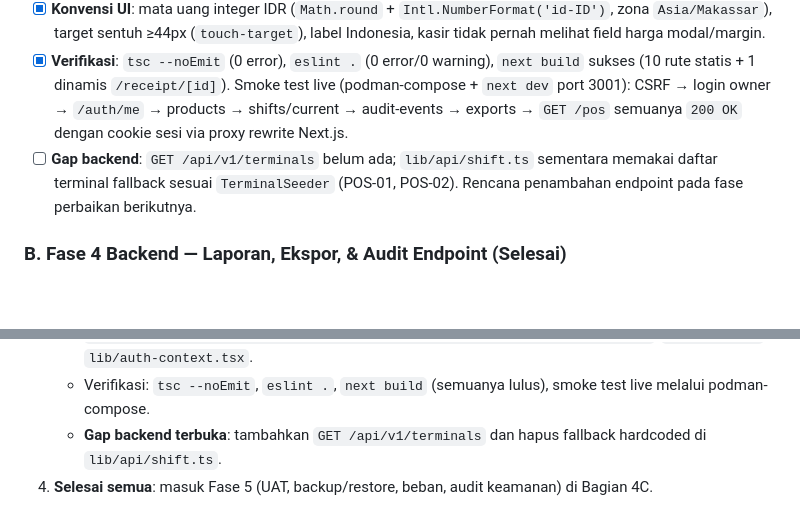
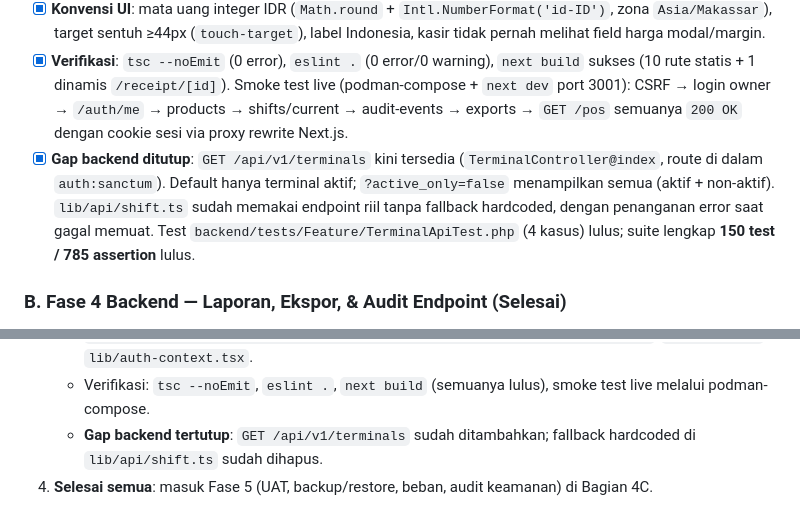
Before and after one commit to MahenID/Project_Kasir1, a Markdown page: ROADMAP_STATUS_DAN_RENCANA_EKSEKUSI.md, 2 parts joined by grey strips. GitHub-like rendering; blank space fills up the shorter version.

Commit message:
docs(roadmap): tandai gap GET /api/v1/terminals sudah tertutup

```diff
--- a/ROADMAP_STATUS_DAN_RENCANA_EKSEKUSI.md
+++ b/ROADMAP_STATUS_DAN_RENCANA_EKSEKUSI.md
@@ -158,7 +158,7 @@ Slice Frontend Fase 3 & 4 (commit `6f1dffd` di `fase/frontend`, di-merge ke `dev
 - [x] **Audit log** (`/audit`, guard owner|manager): paginated (per_page 20), filter `log_name`, modal detail viewer JSON `properties`.
 - [x] **Konvensi UI**: mata uang integer IDR (`Math.round` + `Intl.NumberFormat('id-ID')`, zona `Asia/Makassar`), target sentuh ≥44px (`touch-target`), label Indonesia, kasir tidak pernah melihat field harga modal/margin.
 - [x] **Verifikasi**: `tsc --noEmit` (0 error), `eslint .` (0 error/0 warning), `next build` sukses (10 rute statis + 1 dinamis `/receipt/[id]`). Smoke test live (podman-compose + `next dev` port 3001): CSRF → login owner → `/auth/me` → products → shifts/current → audit-events → exports → `GET /pos` semuanya `200 OK` dengan cookie sesi via proxy rewrite Next.js.
-- [ ] **Gap backend**: `GET /api/v1/terminals` belum ada; `lib/api/shift.ts` sementara memakai daftar terminal fallback sesuai `TerminalSeeder` (POS-01, POS-02). Rencana penambahan endpoint pada fase perbaikan berikutnya.
+- [x] **Gap backend ditutup**: `GET /api/v1/terminals` kini tersedia (`TerminalController@index`, route di dalam `auth:sanctum`). Default hanya terminal aktif; `?active_only=false` menampilkan semua (aktif + non-aktif). `lib/api/shift.ts` sudah memakai endpoint riil tanpa fallback hardcoded, dengan penanganan error saat gagal memuat. Test `backend/tests/Feature/TerminalApiTest.php` (4 kasus) lulus; suite lengkap **150 test / 785 assertion** lulus.
 
 ### B. Fase 4 Backend — Laporan, Ekspor, & Audit Endpoint (Selesai)
 - [x] **Laporan penjualan**: Net Sales tanpa pajak, PPN terkumpul, HPP (COGS), laba kotor estimasi. Harga modal tidak pernah dikirim ke kasir.
@@ -190,5 +190,5 @@ Slice Frontend Fase 3 & 4 (commit `6f1dffd` di `fase/frontend`, di-merge ke `dev
    - Halaman: `/pos`, `/receipt/[id]`, `/sales`, `/shift`, `/returns`, `/reports`, `/audit`, `/login`.
    - Lib: `lib/api.ts` (Sanctum CSRF single-flight, session cookie, idempotency UUID), `lib/api/{auth,pos,sales,shift,returns,reports,terminals,audit-events}.ts`, `lib/types.ts`, `lib/auth-context.tsx`.
    - Verifikasi: `tsc --noEmit`, `eslint .`, `next build` (semuanya lulus), smoke test live melalui podman-compose.
-   - **Gap backend terbuka**: tambahkan `GET /api/v1/terminals` dan hapus fallback hardcoded di `lib/api/shift.ts`.
+   - **Gap backend tertutup**: `GET /api/v1/terminals` sudah ditambahkan; fallback hardcoded di `lib/api/shift.ts` sudah dihapus.
 5. **Selesai semua**: masuk Fase 5 (UAT, backup/restore, beban, audit keamanan) di Bagian 4C.
```
